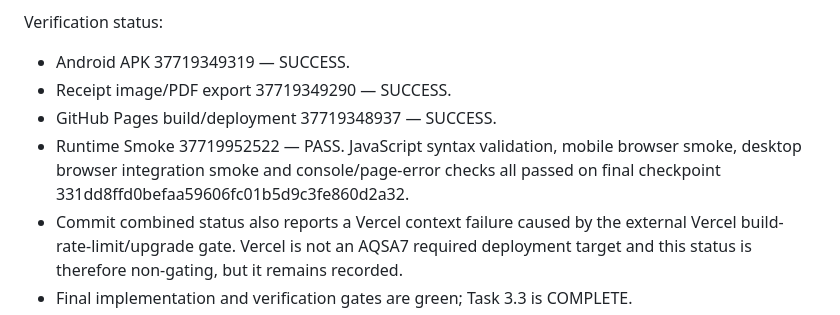
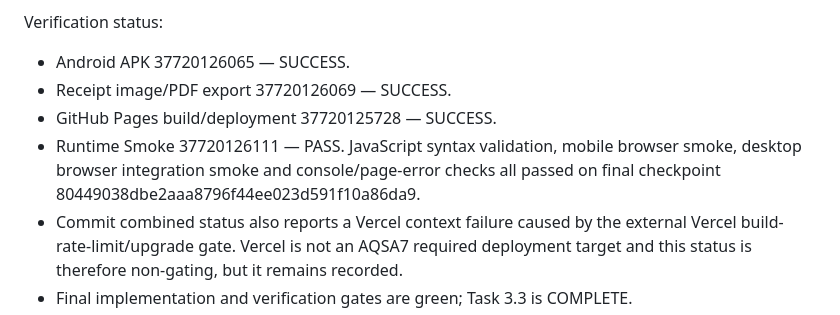
Before and after one commit to Alssaedy50/ALSSAEDY-CLINIC-, a Markdown page: docs/AQSA7-BUILD-PLAN.md, the part around the change. Rendered like a GitHub page.

Commit message:
docs(platform): align Task 3.3 verification with final checkpoint

```diff
--- a/docs/AQSA7-BUILD-PLAN.md
+++ b/docs/AQSA7-BUILD-PLAN.md
@@ -626,10 +626,10 @@ Execution exit criteria used from the approved plan:
 11. Any non-gating external CI failure is recorded and does not get silently ignored.
 
 Verification status:
-- Android APK 37719349319 — SUCCESS.
-- Receipt image/PDF export 37719349290 — SUCCESS.
-- GitHub Pages build/deployment 37719348937 — SUCCESS.
-- Runtime Smoke 37719952522 — PASS. JavaScript syntax validation, mobile browser smoke, desktop browser integration smoke and console/page-error checks all passed on final checkpoint 331dd8ffd0befaa59606fc01b5d9c3fe860d2a32.
+- Android APK 37720126065 — SUCCESS.
+- Receipt image/PDF export 37720126069 — SUCCESS.
+- GitHub Pages build/deployment 37720125728 — SUCCESS.
+- Runtime Smoke 37720126111 — PASS. JavaScript syntax validation, mobile browser smoke, desktop browser integration smoke and console/page-error checks all passed on final checkpoint 80449038dbe2aaa8796f44ee023d591f10a86da9.
 - Commit combined status also reports a Vercel context failure caused by the external Vercel build-rate-limit/upgrade gate. Vercel is not an AQSA7 required deployment target and this status is therefore non-gating, but it remains recorded.
 - Final implementation and verification gates are green; Task 3.3 is COMPLETE.
 
```
